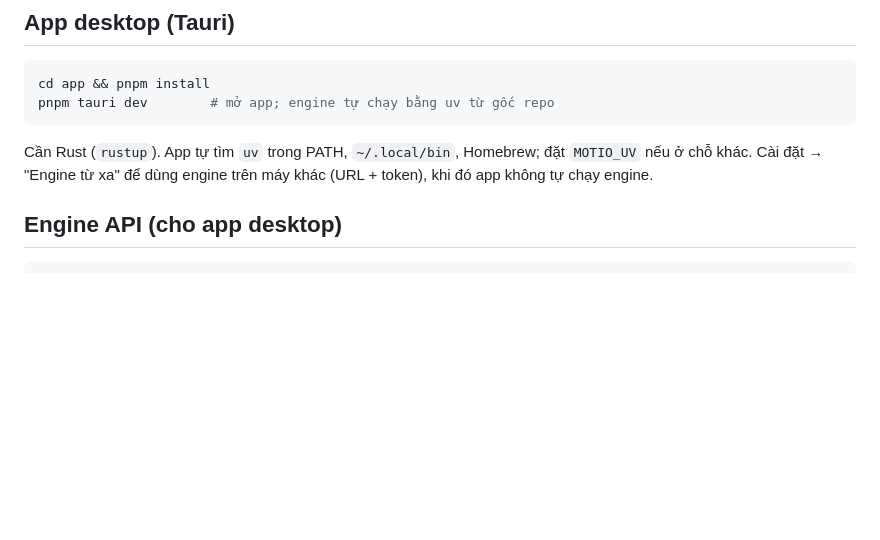
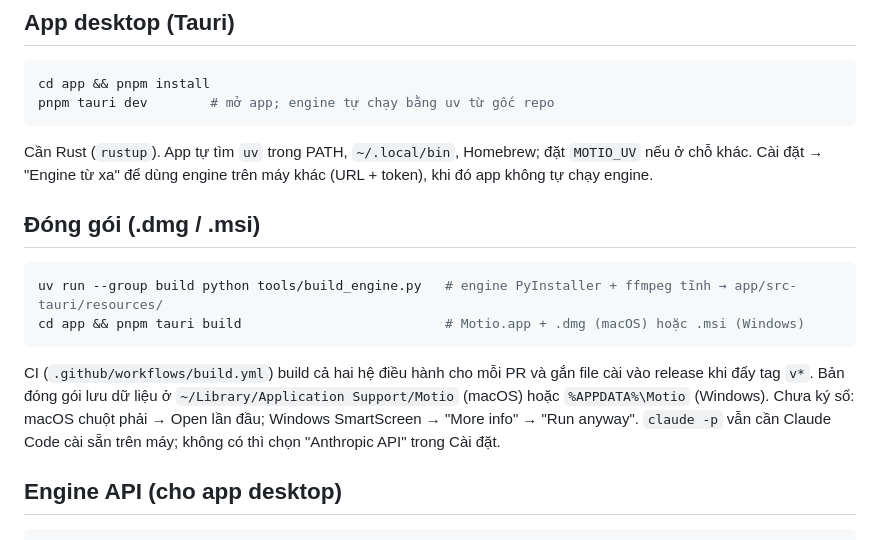
Before and after one commit to flowitup/motio, a Markdown page: README.md, the part around the change. Rendered like a GitHub page; blank space fills up the shorter version.

Commit message:
docs: packaging and install notes

````diff
--- a/README.md
+++ b/README.md
@@ -28,6 +28,18 @@ pnpm tauri dev        # mở app; engine tự chạy bằng uv từ gốc repo
 
 Cần Rust (`rustup`). App tự tìm `uv` trong PATH, `~/.local/bin`, Homebrew; đặt `MOTIO_UV` nếu ở chỗ khác.
 Cài đặt → "Engine từ xa" để dùng engine trên máy khác (URL + token), khi đó app không tự chạy engine.
+
+## Đóng gói (.dmg / .msi)
+
+```bash
+uv run --group build python tools/build_engine.py   # engine PyInstaller + ffmpeg tĩnh → app/src-tauri/resources/
+cd app && pnpm tauri build                          # Motio.app + .dmg (macOS) hoặc .msi (Windows)
+```
+
+CI (`.github/workflows/build.yml`) build cả hai hệ điều hành cho mỗi PR và gắn file cài vào release khi đẩy tag `v*`.
+Bản đóng gói lưu dữ liệu ở `~/Library/Application Support/Motio` (macOS) hoặc `%APPDATA%\Motio` (Windows).
+Chưa ký số: macOS chuột phải → Open lần đầu; Windows SmartScreen → "More info" → "Run anyway".
+`claude -p` vẫn cần Claude Code cài sẵn trên máy; không có thì chọn "Anthropic API" trong Cài đặt.
 
 ## Engine API (cho app desktop)
 
````
